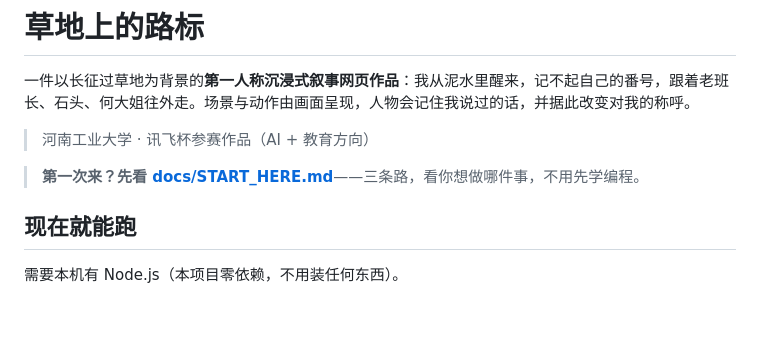
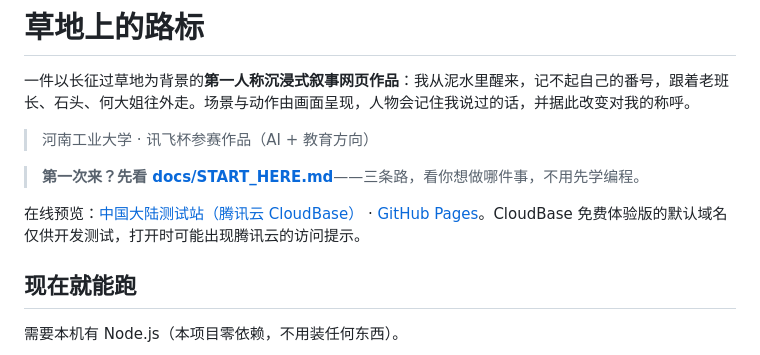
Before and after one commit to komoribi147/grassland-road-sign, a Markdown page: README.md, the part around the change. GitHub-like rendering; blank space fills up the shorter version.

```diff
--- a/README.md
+++ b/README.md
@@ -5,6 +5,8 @@
 > 河南工业大学 · 讯飞杯参赛作品（AI + 教育方向）
 
 > **第一次来？先看 [docs/START_HERE.md](docs/START_HERE.md)**——三条路，看你想做哪件事，不用先学编程。
+
+在线预览：[中国大陆测试站（腾讯云 CloudBase）](https://grassland-road-sign-d8bdfce86570-1453404640.tcloudbaseapp.com/) · [GitHub Pages](https://komoribi147.github.io/grassland-road-sign/)。CloudBase 免费体验版的默认域名仅供开发测试，打开时可能出现腾讯云的访问提示。
 
 ## 现在就能跑
 
```
Also changed, not shown: docs/DEPLOY.md (+11 -3 lines).
